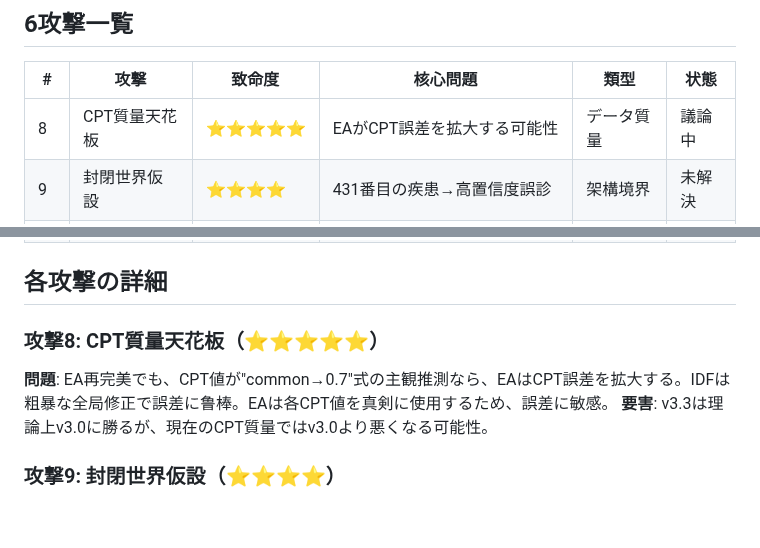
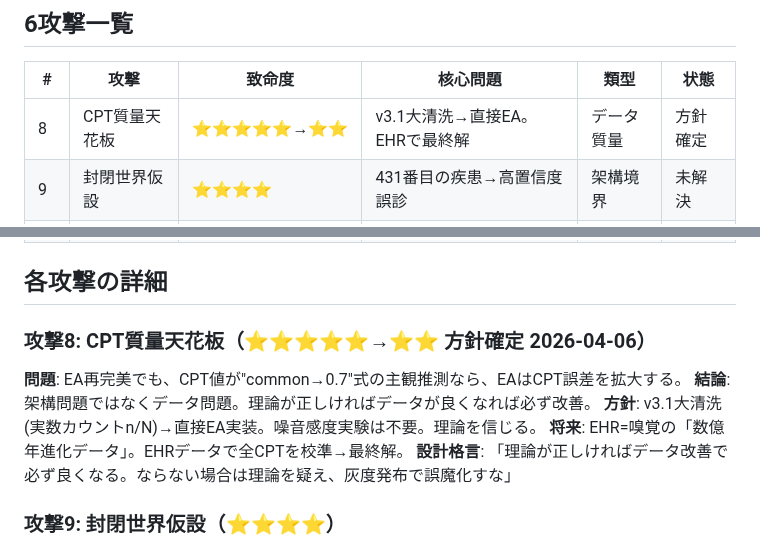
Before and after one commit to itosa-kazu/VeSMed-v3, a Markdown page: .claude-memory/project_v33_adversarial_round3.md, 2 parts joined by grey strips. GitHub-like rendering; blank space fills up the shorter version.

Commit message:
攻撃8方針確定: v3.1大清洗→直接EA実装。理論を信じる
https://claude.ai/code/session_01YDTBfnNtCb6CtUNZR1uHGf

```diff
--- a/.claude-memory/project_v33_adversarial_round3.md
+++ b/.claude-memory/project_v33_adversarial_round3.md
@@ -15,7 +15,7 @@ type: project
 
 | # | 攻撃 | 致命度 | 核心問題 | 類型 | 状態 |
 |---|------|--------|---------|------|------|
-| 8 | CPT質量天花板 | ⭐⭐⭐⭐⭐ | EAがCPT誤差を拡大する可能性 | データ質量 | 議論中 |
+| 8 | CPT質量天花板 | ⭐⭐⭐⭐⭐→⭐⭐ | v3.1大清洗→直接EA。EHRで最終解 | データ質量 | 方針確定 |
 | 9 | 封閉世界仮設 | ⭐⭐⭐⭐ | 431番目の疾患→高置信度誤診 | 架構境界 | 未解決 |
 | 10 | 変量粒度不一致 | ⭐⭐⭐ | 同一変量が異なる臨床実体を混同 | データ粒度 | 未解決 |
 | 11 | 時間情報の貧困 | ⭐⭐⭐⭐ | 先後順序の喪失 | データ欠失 | 未解決 |
@@ -24,9 +24,12 @@ type: project
 
 ## 各攻撃の詳細
 
-### 攻撃8: CPT質量天花板（⭐⭐⭐⭐⭐）
-**問題**: EA再完美でも、CPT値が"common→0.7"式の主観推測なら、EAはCPT誤差を拡大する。IDFは粗暴な全局修正で誤差に鲁棒。EAは各CPT値を真剣に使用するため、誤差に敏感。
-**要害**: v3.3は理論上v3.0に勝るが、現在のCPT質量ではv3.0より悪くなる可能性。
+### 攻撃8: CPT質量天花板（⭐⭐⭐⭐⭐→⭐⭐ 方針確定 2026-04-06）
+**問題**: EA再完美でも、CPT値が"common→0.7"式の主観推測なら、EAはCPT誤差を拡大する。
+**結論**: 架構問題ではなくデータ問題。理論が正しければデータが良くなれば必ず改善。
+**方針**: v3.1大清洗(実数カウントn/N)→直接EA実装。噪音感度実験は不要。理論を信じる。
+**将来**: EHR=嗅覚の「数億年進化データ」。EHRデータで全CPTを校準→最終解。
+**設計格言**: 「理論が正しければデータ改善で必ず良くなる。ならない場合は理論を疑え、灰度発布で誤魔化すな」
 
 ### 攻撃9: 封閉世界仮設（⭐⭐⭐⭐）
 **問題**: 430疾患外の疾患→EAが全症状を最近似疾患に強制分配→高置信度誤診。EAなし時はlow scoreがlow scoreのまま。
```
